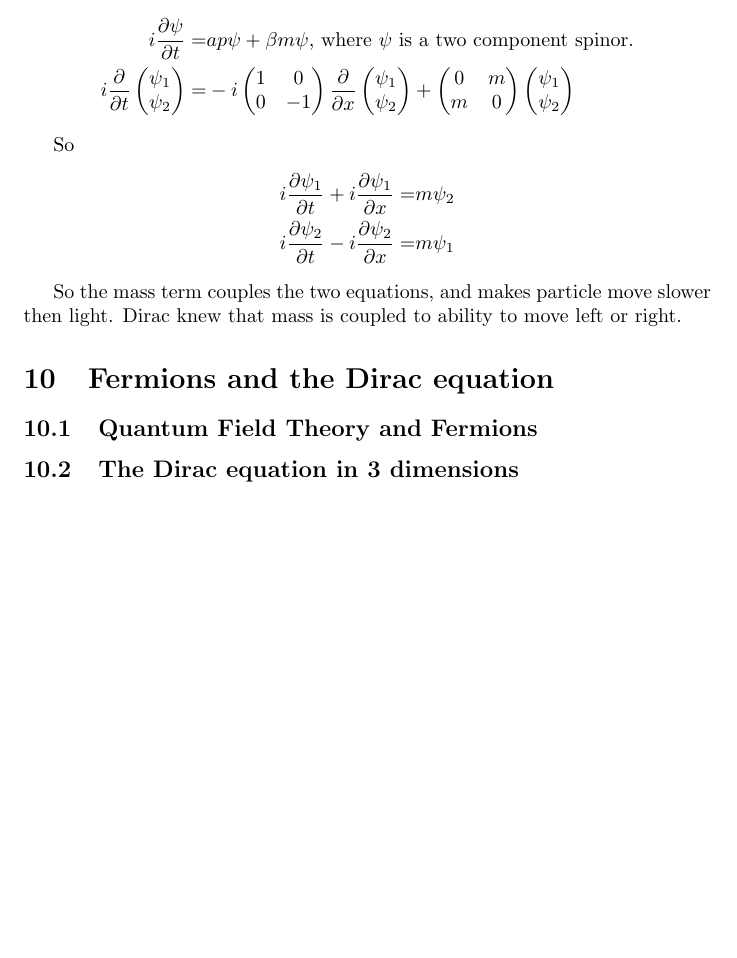
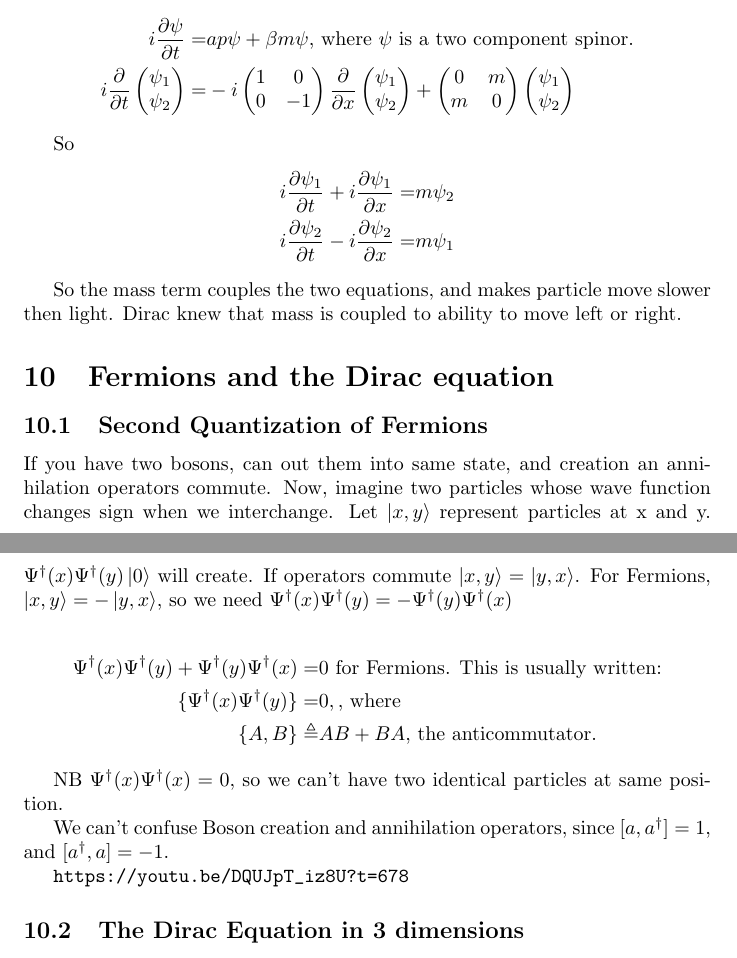
Before and after one commit to weka511/complexity, a LaTeX paper (tm/aqm.tex): part of page 28 of 28 before the commit and two parts of pages 28 and 29 of 29 after it, the two joined at a grey line, cut so that both start at the same text, the shorter picture padded with empty space. Compiled offline with pdfLaTeX.

Commit message:
Stared lecture 10

```diff
--- a/tm/aqm.tex
+++ b/tm/aqm.tex
@@ -964,8 +964,21 @@ So the mass term couples the two equations, and makes particle move slower then
 
 \section{Fermions and the Dirac equation}
 
-\subsection{Quantum Field Theory and Fermions}
+\subsection{Second Quantization of Fermions}
 
-\subsection{The Dirac equation in 3 dimensions}
+If you have two bosons, can out them into same state, and creation an annihilation operators commute. Now, imagine two particles whose wave function changes sign when we interchange. Let $\ket{x,y}$ represent particles at x and y. $\Psi^\dagger(x)\Psi^\dagger(y)\ket{0}$ will create. If operators commute $\ket{x,y}=\ket{y,x}$. For Fermions, $\ket{x,y}=-\ket{y,x}$, so we need  $\Psi^\dagger(x)\Psi^\dagger(y)= -\Psi^\dagger(y)\Psi^\dagger(x)$
+
+\begin{align*}
+\Psi^\dagger(x)\Psi^\dagger(y)+\Psi^\dagger(y)\Psi^\dagger(x)=&0 \text{ for Fermions. This is usually written:}\\
+\{\Psi^\dagger(x)\Psi^\dagger(y)\}=&0, \text{, where}\\
+\{A,B\}\triangleq& AB + BA \text{, the anticommutator.}
+\end{align*}
+
+NB  $\Psi^\dagger(x)\Psi^\dagger(x)=0$,  so we can't have two identical particles at same position.
+
+We can't confuse Boson creation and annihilation operators, since $[a,a^\dagger]=1$, and $[a^\dagger,a]=-1$.
+
+\url{https://youtu.be/DQUJpT_iz8U?t=678}
+\subsection{The Dirac Equation in 3 dimensions}
 
 \end{document}
```
